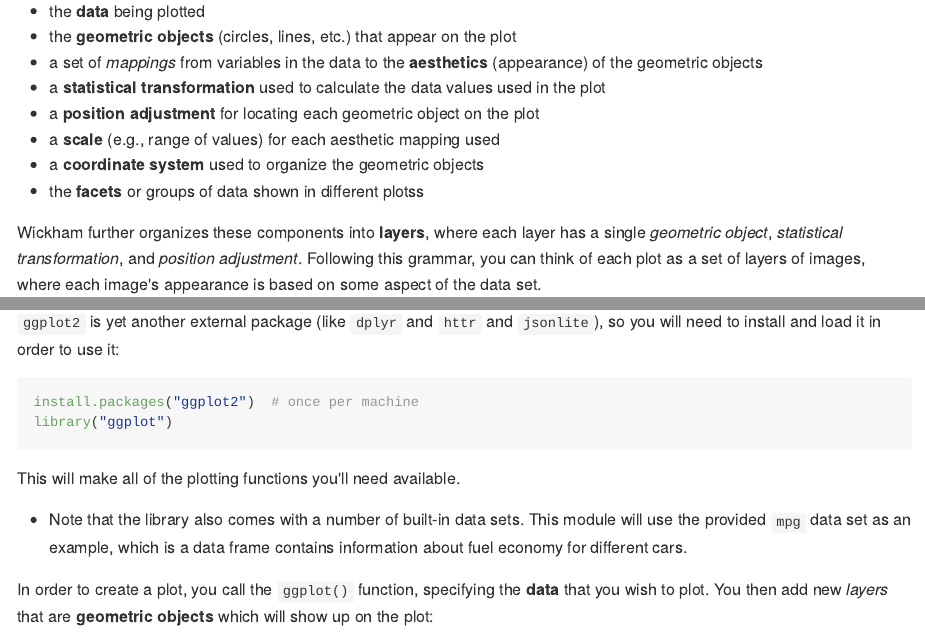
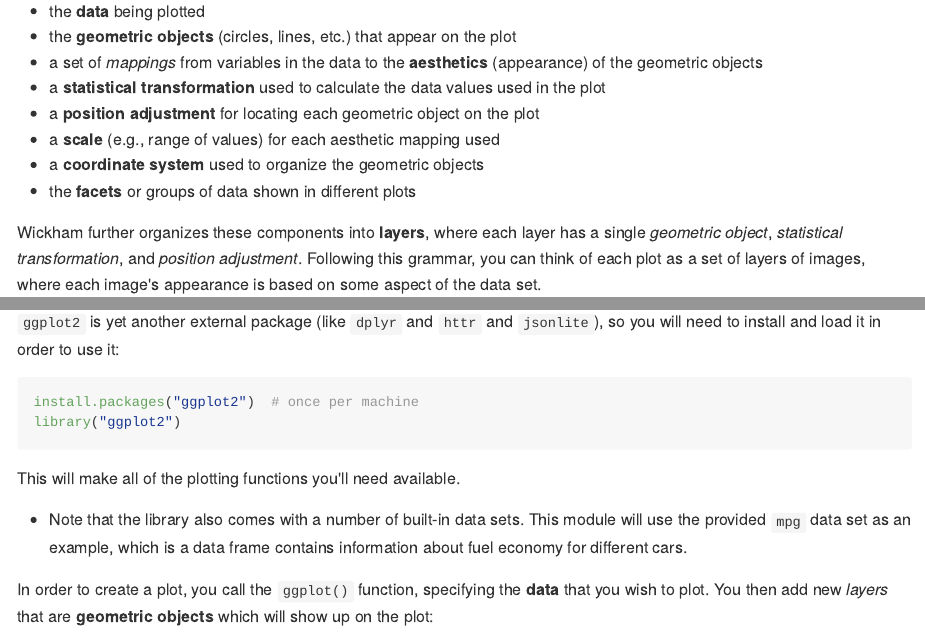
Before and after one commit to info201-w17/module13-ggplot2, an R Markdown document (README.Rmd): the page in a window 1100 px wide, from 1230 px down, and a second part further down, joined at a grey line. The pictures show the output file README.md that the author committed with the source, drawn offline in the style of GitHub.

Commit message:
Fix typos

````diff
--- a/README.Rmd
+++ b/README.Rmd
@@ -65,7 +65,7 @@ Just as the grammar of language helps us construct meaningful sentences out of w
 - a **position adjustment** for locating each geometric object on the plot
 - a **scale** (e.g., range of values) for each aesthetic mapping used
 - a **coordinate system** used to organize the geometric objects
-- the **facets** or groups of data shown in different plotss
+- the **facets** or groups of data shown in different plots
 
 <!--http://r4ds.had.co.nz/data-visualisation.html#the-layered-grammar-of-graphics << good diagrams (for slides?)
 -->
@@ -82,7 +82,7 @@ The [**`ggplot2`**](http://ggplot2.tidyverse.org/) library provides a set of _de
 
 ```r
 install.packages("ggplot2")  # once per machine
-library("ggplot")
+library("ggplot2")
 ```
 
 This will make all of the plotting functions you'll need available.
````
Also changed, not shown: README.md.
